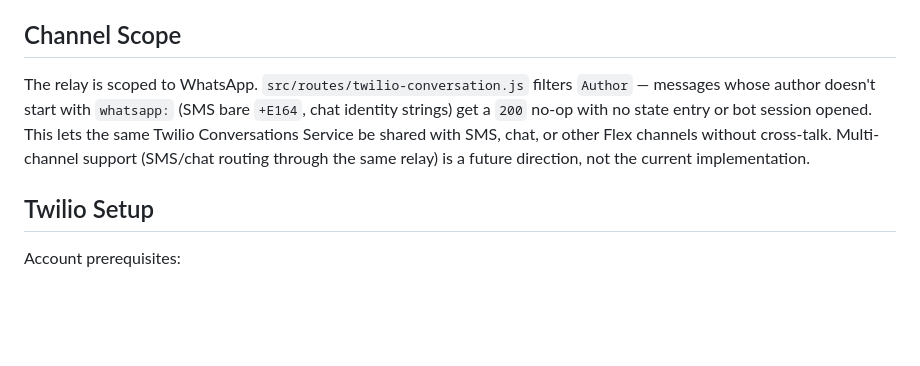
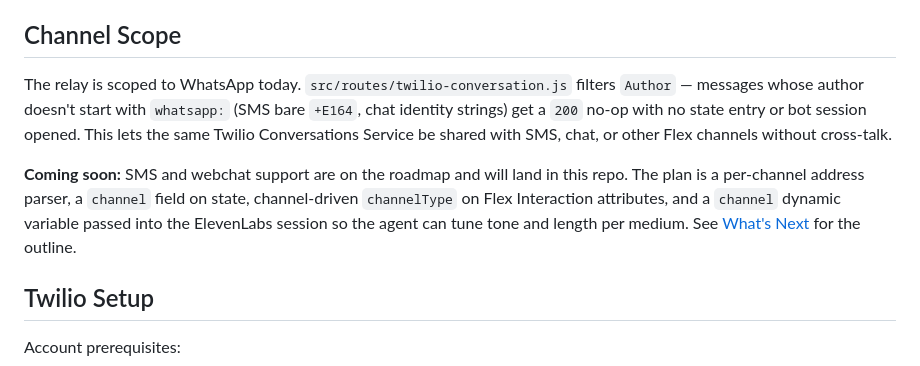
Before and after one commit to rbangueses/twilio-elevenlabs-whatsapp-messaging-flex, a Markdown page: README.md, the part around the change. Rendered like a GitHub page; blank space fills up the shorter version.

Commit message:
docs: signpost SMS + webchat as upcoming channels in Channel Scope

```diff
--- a/README.md
+++ b/README.md
@@ -73,7 +73,9 @@ Mode transition triggers (details in [docs/architecture.md](docs/architecture.md
 
 ## Channel Scope
 
-The relay is scoped to WhatsApp. `src/routes/twilio-conversation.js` filters `Author` — messages whose author doesn't start with `whatsapp:` (SMS bare `+E164`, chat identity strings) get a `200` no-op with no state entry or bot session opened. This lets the same Twilio Conversations Service be shared with SMS, chat, or other Flex channels without cross-talk. Multi-channel support (SMS/chat routing through the same relay) is a future direction, not the current implementation.
+The relay is scoped to WhatsApp today. `src/routes/twilio-conversation.js` filters `Author` — messages whose author doesn't start with `whatsapp:` (SMS bare `+E164`, chat identity strings) get a `200` no-op with no state entry or bot session opened. This lets the same Twilio Conversations Service be shared with SMS, chat, or other Flex channels without cross-talk.
+
+**Coming soon:** SMS and webchat support are on the roadmap and will land in this repo. The plan is a per-channel address parser, a `channel` field on state, channel-driven `channelType` on Flex Interaction attributes, and a `channel` dynamic variable passed into the ElevenLabs session so the agent can tune tone and length per medium. See [What's Next](#whats-next) for the outline.
 
 ## Twilio Setup
 
```
